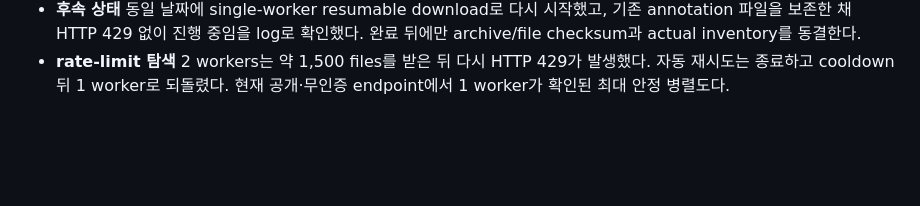
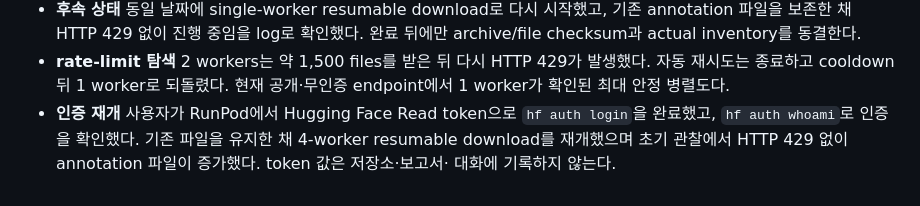
Before and after one commit to memorybridge-team/vos-memory-translator-nonlinear, a Markdown page: PROJECT_CONTEXT.md, the part around the change. Drawn GitHub-style; blank space fills up the shorter version.

Commit message:
docs: record authenticated M3 download

```diff
--- a/PROJECT_CONTEXT.md
+++ b/PROJECT_CONTEXT.md
@@ -461,3 +461,7 @@ GitHub [연구 보드](https://github.com/orgs/memorybridge-team/projects/2/view
 - **rate-limit 탐색** 2 workers는 약 1,500 files를 받은 뒤 다시 HTTP 429가 발생했다.
   자동 재시도는 종료하고 cooldown 뒤 1 worker로 되돌렸다. 현재 공개·무인증 endpoint에서
   1 worker가 확인된 최대 안정 병렬도다.
+- **인증 재개** 사용자가 RunPod에서 Hugging Face Read token으로 `hf auth login`을 완료했고,
+  `hf auth whoami`로 인증을 확인했다. 기존 파일을 유지한 채 4-worker resumable download를
+  재개했으며 초기 관찰에서 HTTP 429 없이 annotation 파일이 증가했다. token 값은 저장소·보고서·
+  대화에 기록하지 않는다.
```
